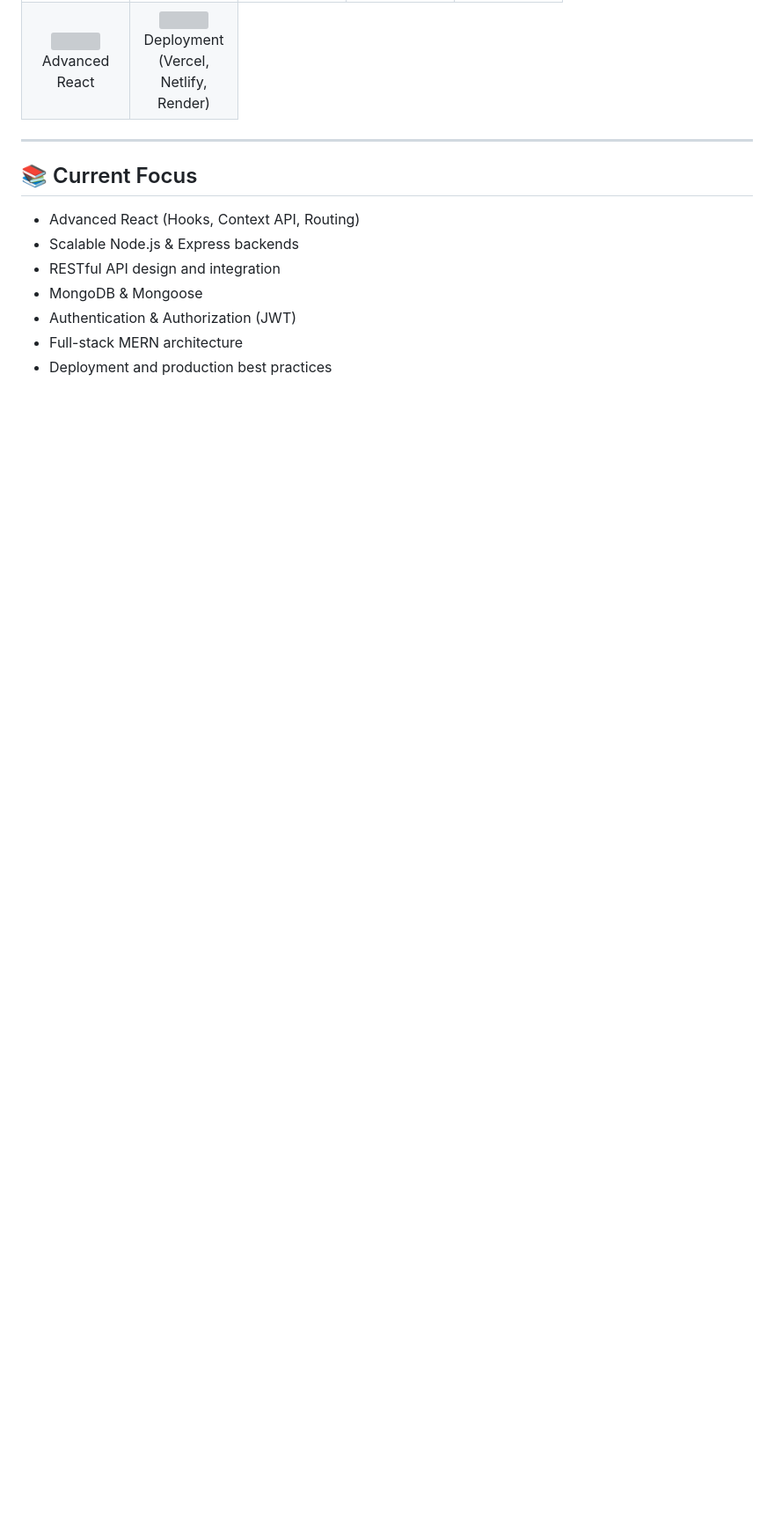
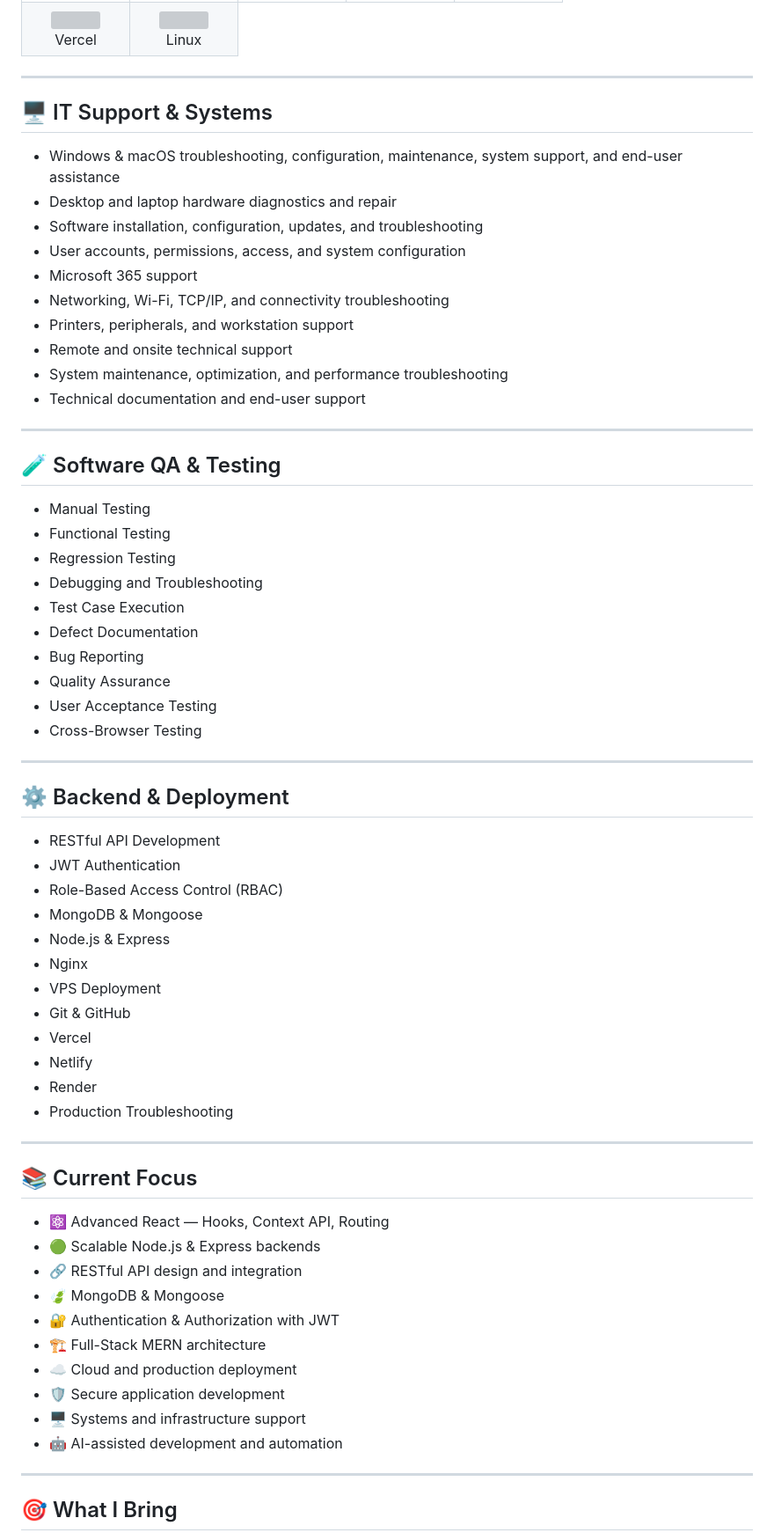
Before and after one commit to DewanTechUS/DewanTechUS, a Markdown page: README.md, the part around one of its changes. Shown at 88% size. Rendered like a GitHub page; blank space fills up the shorter version; grey boxes are pictures that could not be loaded.

Commit message:
Revise README with updated skills and focus areas
Updated personal information and focus areas in the README. Enhanced descriptions of skills and technologies.

```diff
--- a/README.md
+++ b/README.md
@@ -68,19 +116,80 @@
 </tr>
 
 <tr>
-  <td align="center" width="96"><img src="https://skillicons.dev/icons?i=react" /><br>Advanced React</td>
-  <td align="center" width="96"><img src="https://skillicons.dev/icons?i=vercel" /><br>Deployment (Vercel, Netlify, Render)</td>
+  <td align="center" width="96">
+    <img src="https://skillicons.dev/icons?i=vercel" /><br>
+    Vercel
+  </td>
+  <td align="center" width="96">
+    <img src="https://skillicons.dev/icons?i=linux" /><br>
+    Linux
+  </td>
 </tr>
 </table>
 
 ---
 
+## 🖥️ IT Support & Systems
+
+- Windows & macOS troubleshooting, configuration, maintenance, system support, and end-user assistance
+- Desktop and laptop hardware diagnostics and repair
+- Software installation, configuration, updates, and troubleshooting
+- User accounts, permissions, access, and system configuration
+- Microsoft 365 support
+- Networking, Wi-Fi, TCP/IP, and connectivity troubleshooting
+- Printers, peripherals, and workstation support
+- Remote and onsite technical support
+- System maintenance, optimization, and performance troubleshooting
+- Technical documentation and end-user support
+
+---
+
+## 🧪 Software QA & Testing
+
+- Manual Testing
+- Functional Testing
+- Regression Testing
+- Debugging and Troubleshooting
+- Test Case Execution
+- Defect Documentation
+- Bug Reporting
+- Quality Assurance
+- User Acceptance Testing
+- Cross-Browser Testing
+
+---
+
+## ⚙️ Backend & Deployment
+
+- RESTful API Development
+- JWT Authentication
+- Role-Based Access Control (RBAC)
+- MongoDB & Mongoose
+- Node.js & Express
+- Nginx
+- VPS Deployment
+- Git & GitHub
+- Vercel
+- Netlify
+- Render
+- Production Troubleshooting
+
+---
+
 ## 📚 Current Focus
 
-- Advanced React (Hooks, Context API, Routing)
-- Scalable Node.js & Express backends
-- RESTful API design and integration
-- MongoDB & Mongoose
-- Authentication & Authorization (JWT)
-- Full-stack MERN architecture
-- Deployment and production best practices
+- ⚛️ Advanced React — Hooks, Context API, Routing
+- 🟢 Scalable Node.js & Express backends
+- 🔗 RESTful API design and integration
+- 🍃 MongoDB & Mongoose
+- 🔐 Authentication & Authorization with JWT
+- 🏗️ Full-Stack MERN architecture
+- ☁️ Cloud and production deployment
+- 🛡️ Secure application development
+- 🖥️ Systems and infrastructure support
+- 🤖 AI-assisted development and automation
+
+---
+
+## 🎯 What I Bring
+
```
Also changed, not shown: other parts of README.md (+93 -26 lines).
